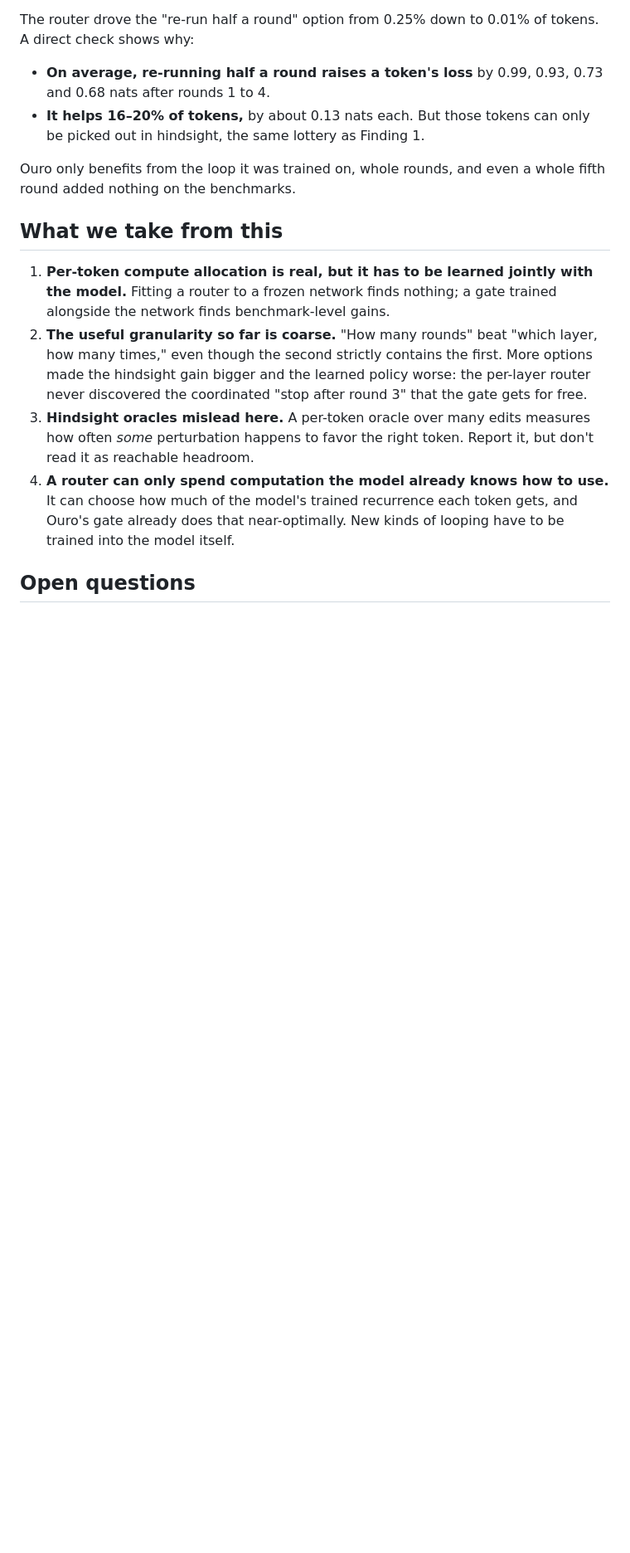
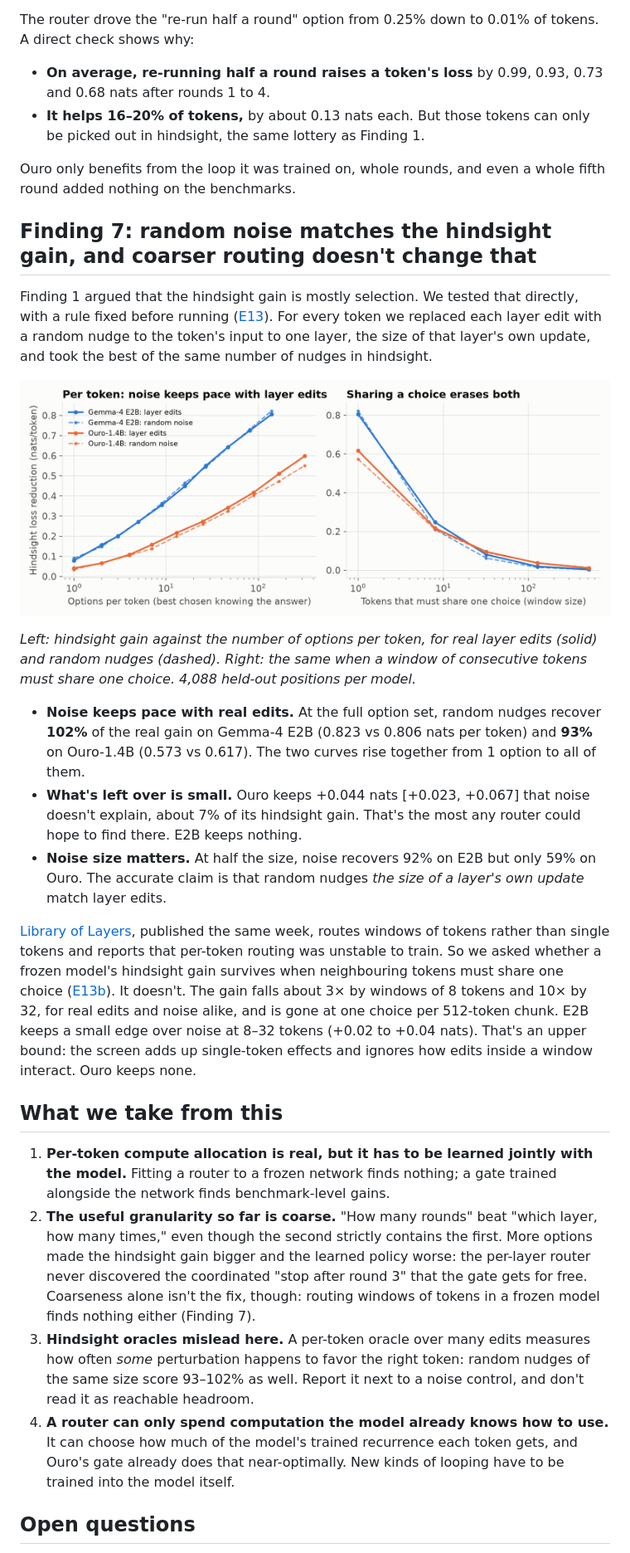
Before and after one commit to Kaula-AI/layer-looping, a Markdown page: docs/findings.md, the part around one of its changes. Shown at 83% size. Drawn GitHub-style; pictures changed too: docs/figures/fig5_noise_null.png (added); blank space fills up the shorter version.

```diff
--- a/docs/findings.md
+++ b/docs/findings.md
@@ -109,11 +109,25 @@ The router drove the "re-run half a round" option from 0.25% down to 0.01% of to
 
 Ouro only benefits from the loop it was trained on, whole rounds, and even a whole fifth round added nothing on the benchmarks.
 
+## Finding 7: random noise matches the hindsight gain, and coarser routing doesn't change that
+
+Finding 1 argued that the hindsight gain is mostly selection. We tested that directly, with a rule fixed before running ([E13](../EXPERIMENTS.md)). For every token we replaced each layer edit with a random nudge to the token's input to one layer, the size of that layer's own update, and took the best of the same number of nudges in hindsight.
+
+![Noise null](figures/fig5_noise_null.png)
+
+*Left: hindsight gain against the number of options per token, for real layer edits (solid) and random nudges (dashed). Right: the same when a window of consecutive tokens must share one choice. 4,088 held-out positions per model.*
+
+- **Noise keeps pace with real edits.** At the full option set, random nudges recover **102%** of the real gain on Gemma-4 E2B (0.823 vs 0.806 nats per token) and **93%** on Ouro-1.4B (0.573 vs 0.617). The two curves rise together from 1 option to all of them.
+- **What's left over is small.** Ouro keeps +0.044 nats [+0.023, +0.067] that noise doesn't explain, about 7% of its hindsight gain. That's the most any router could hope to find there. E2B keeps nothing.
+- **Noise size matters.** At half the size, noise recovers 92% on E2B but only 59% on Ouro. The accurate claim is that random nudges *the size of a layer's own update* match layer edits.
+
+[Library of Layers](https://arxiv.org/abs/2611.03526), published the same week, routes windows of tokens rather than single tokens and reports that per-token routing was unstable to train. So we asked whether a frozen model's hindsight gain survives when neighbouring tokens must share one choice ([E13b](../EXPERIMENTS.md)). It doesn't. The gain falls about 3× by windows of 8 tokens and 10× by 32, for real edits and noise alike, and is gone at one choice per 512-token chunk. E2B keeps a small edge over noise at 8–32 tokens (+0.02 to +0.04 nats). That's an upper bound: the screen adds up single-token effects and ignores how edits inside a window interact. Ouro keeps none.
+
 ## What we take from this
 
 1. **Per-token compute allocation is real, but it has to be learned jointly with the model.** Fitting a router to a frozen network finds nothing; a gate trained alongside the network finds benchmark-level gains.
-2. **The useful granularity so far is coarse.** "How many rounds" beat "which layer, how many times," even though the second strictly contains the first. More options made the hindsight gain bigger and the learned policy worse: the per-layer router never discovered the coordinated "stop after round 3" that the gate gets for free.
-3. **Hindsight oracles mislead here.** A per-token oracle over many edits measures how often *some* perturbation happens to favor the right token. Report it, but don't read it as reachable headroom.
+2. **The useful granularity so far is coarse.** "How many rounds" beat "which layer, how many times," even though the second strictly contains the first. More options made the hindsight gain bigger and the learned policy worse: the per-layer router never discovered the coordinated "stop after round 3" that the gate gets for free. Coarseness alone isn't the fix, though: routing windows of tokens in a frozen model finds nothing either (Finding 7).
+3. **Hindsight oracles mislead here.** A per-token oracle over many edits measures how often *some* perturbation happens to favor the right token: random nudges of the same size score 93–102% as well. Report it next to a noise control, and don't read it as reachable headroom.
 4. **A router can only spend computation the model already knows how to use.** It can choose how much of the model's trained recurrence each token gets, and Ouro's gate already does that near-optimally. New kinds of looping have to be trained into the model itself.
 
 ## Open questions
```
Also changed, not shown: other parts of docs/findings.md (+7 -5 lines), README.md (+1 -1 lines), paper/figures/fig5_noise_null.png (added), 4 other files.
